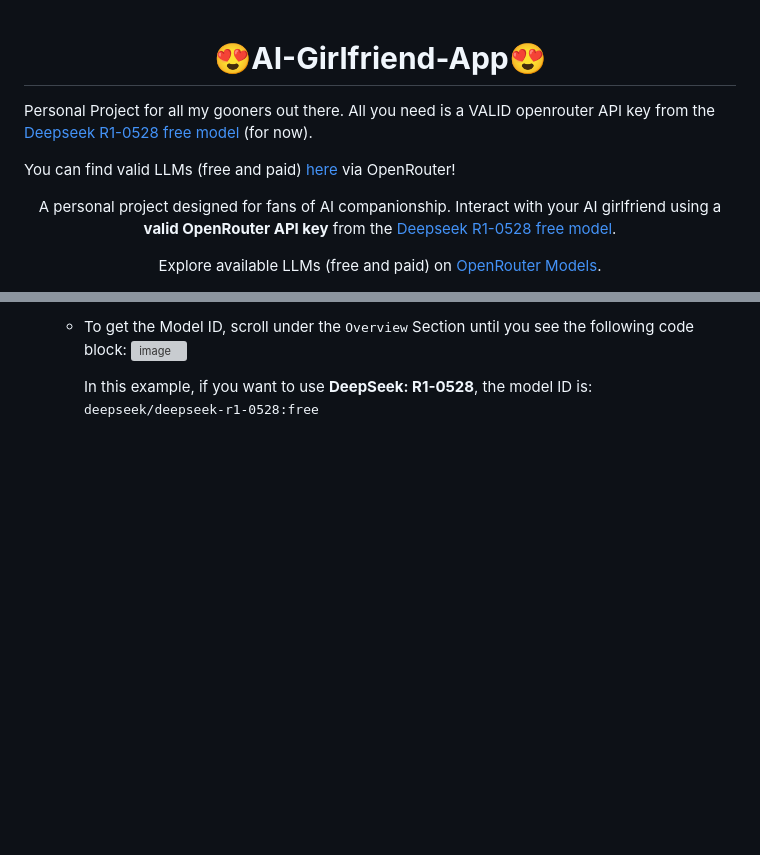
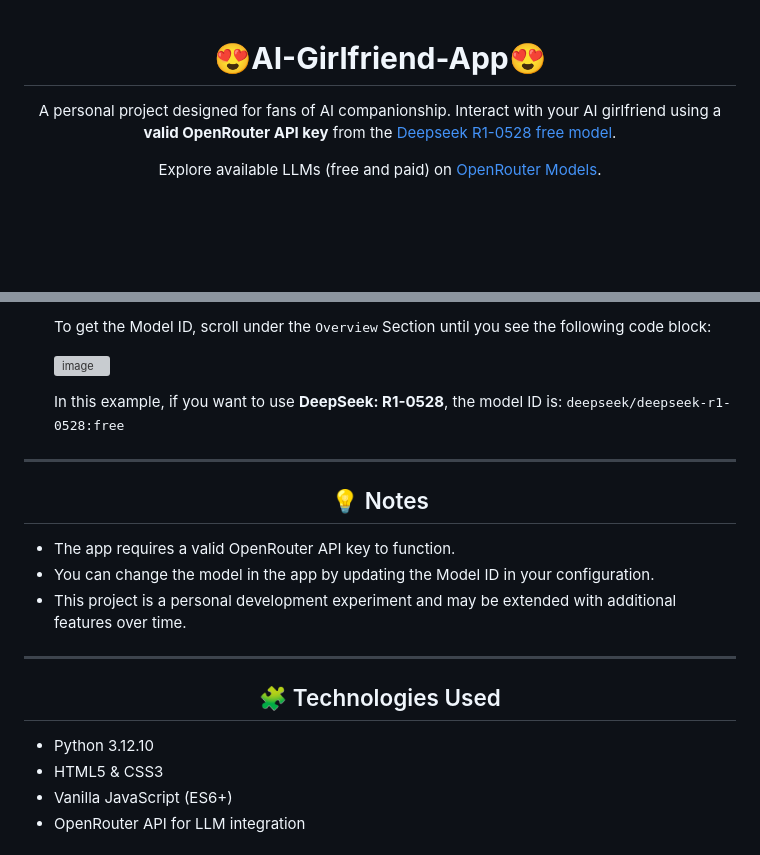
Before and after one commit to yurvanr23/AI-Girlfriend-App, a Markdown page: README.md, 2 parts joined by grey strips. Drawn GitHub-style; blank space fills up the shorter version; grey boxes are pictures that could not be loaded.

Commit message:
Refactor README for better structure and readability
Updated README to improve formatting and clarity.

```diff
--- a/README.md
+++ b/README.md
@@ -1,18 +1,4 @@
 <h1 align="center"><b>😍AI-Girlfriend-App😍</b></h1>
-
-Personal Project for all my gooners out there. All you need is a VALID openrouter API key from the <a href="https://openrouter.ai/deepseek/deepseek-r1-0528:free"
-                                                                                                     target="_blank"
-                                                                                                     title="Deepseek R1-0528 Free model">
-                                                                                                     Deepseek R1-0528 free model
-                                                                                                     </a>
-                                                                                                      (for now).
-
-You can find valid LLMs (free and paid) <a href="https://openrouter.ai/models"
-                          target="_blank"
-                          title="OpenRouter LLMs">
-                          here
-                          </a>
-                           via OpenRouter!
 
 <p align="center">
   A personal project designed for fans of AI companionship. Interact with your AI girlfriend using a <strong>valid OpenRouter API key</strong> from the
@@ -60,6 +48,31 @@ The AI-Girlfriend-App allows users to chat with an AI-powered companion using Op
 
-- To get the Model ID, scroll under the <tt>Overview</tt> Section until you see the following code block: <img width="869" height="666" alt="image" src="https://github.com/user-attachments/assets/a6127cac-963a-4b1f-b76c-53fb2053b4e6" />
+<p>
+  To get the Model ID, scroll under the <tt>Overview</tt> Section until you see the following code block:
+</p>
+
+<p>
+  <img width="869" height="666" alt="image" src="https://github.com/user-attachments/assets/a6127cac-963a-4b1f-b76c-53fb2053b4e6" />
+</p>
 
   In this example, if you want to use <b>DeepSeek: R1-0528</b>, the model ID is: <tt>deepseek/deepseek-r1-0528:free</tt>
 
 </ol>
+<hr>
+
+<h2 align="center">💡 Notes</h2>
+<ul>
+  <li>The app requires a valid OpenRouter API key to function.</li>
+  <li>You can change the model in the app by updating the Model ID in your configuration.</li>
+  <li>This project is a personal development experiment and may be extended with additional features over time.</li>
+</ul>
+
+<hr>
+
+<h2 align="center">🧩 Technologies Used</h2>
+<ul>
+  <li>Python 3.12.10</li>
+  <li>HTML5 & CSS3</li>
+  <li>Vanilla JavaScript (ES6+)</li>
+  <li>OpenRouter API for LLM integration</li>
+</ul>
+
```
Also changed, not shown: other parts of README.md (+13 -4 lines).
